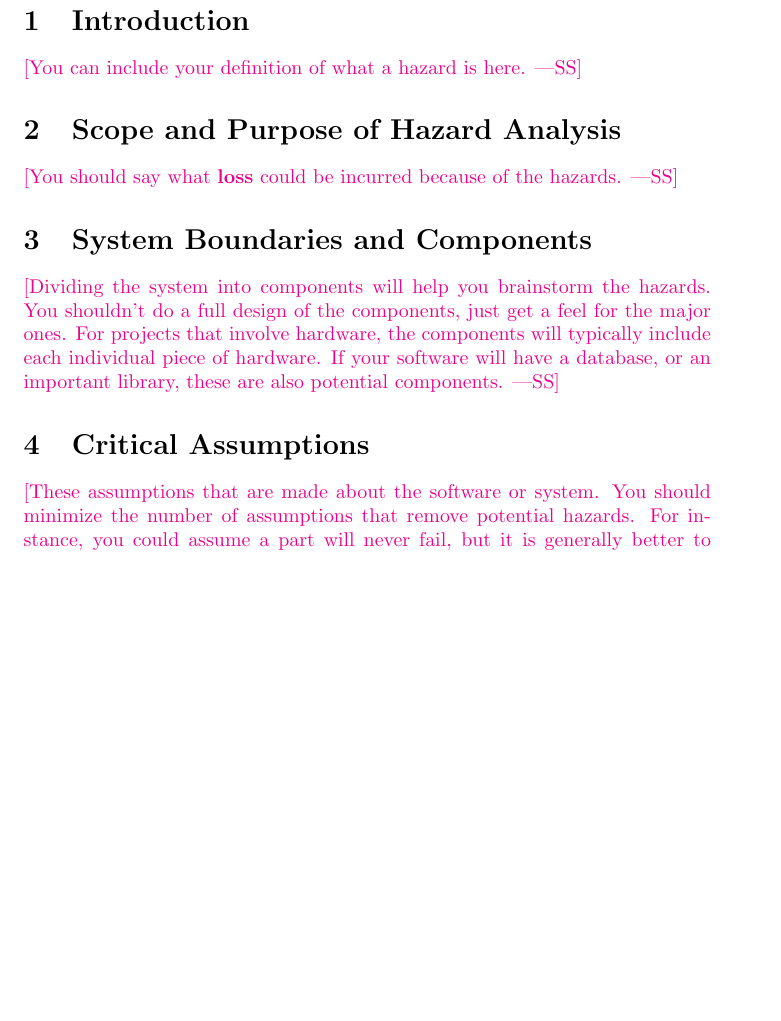
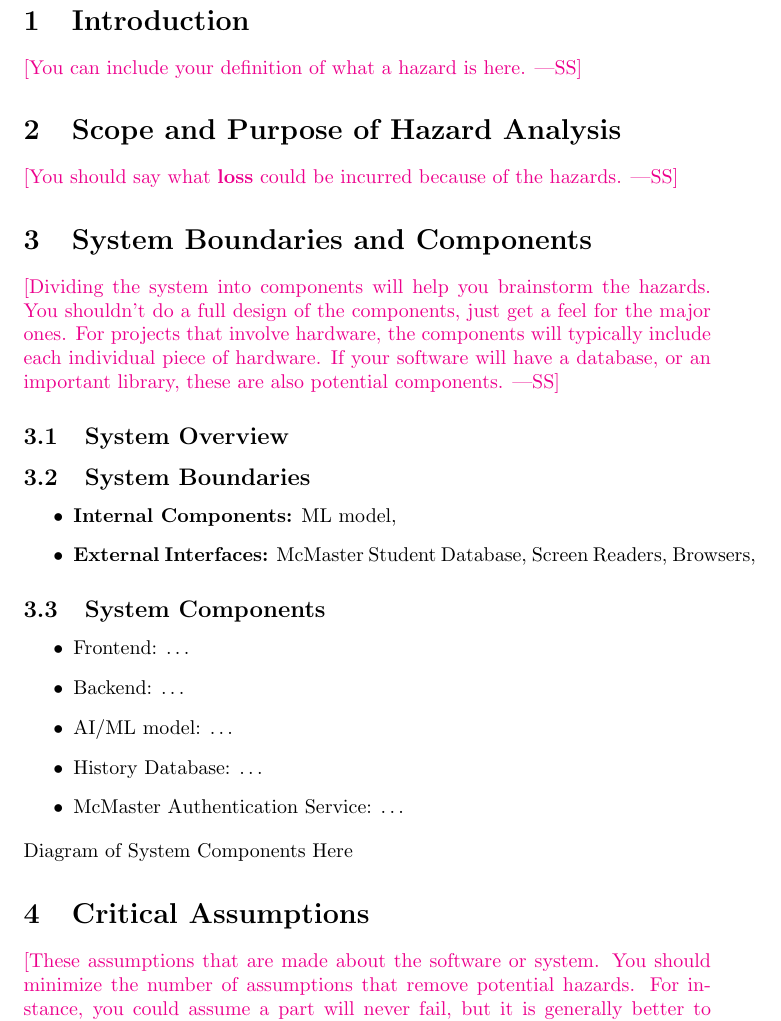
Before and after one commit to 4G06-CAPSTONE-2025/Reading4All, a LaTeX document (docs/HazardAnalysis/HazardAnalysis.tex): part of page 4 of 6, cut so that both start at the same text, the shorter picture padded with empty space. Compiled offline with pdfLaTeX.

Commit message:
outline of sys boundaries and components (refs #59)

```diff
--- a/docs/HazardAnalysis/HazardAnalysis.tex
+++ b/docs/HazardAnalysis/HazardAnalysis.tex
@@ -70,6 +70,21 @@ ones.  For projects that involve hardware, the components will typically include
 each individual piece of hardware.  If your software will have a database, or an
 important library, these are also potential components.}
 
+\subsection{System Overview}
+\subsection{System Boundaries}
+\begin{itemize}
+    \item \textbf{Internal Components:} ML model,
+    \item \textbf{External Interfaces:} McMaster Student Database, Screen Readers, Browsers,
+\end{itemize}
+\subsection{System Components}
+\begin{itemize}
+    \item Frontend: \dots
+    \item Backend: \dots
+    \item AI/ML model: \dots
+    \item History Database: \dots
+    \item McMaster Authentication Service: \dots
+\end{itemize}
+Diagram of System Components Here
 \section{Critical Assumptions}
 
 \wss{These assumptions that are made about the software or system.  You should
```
